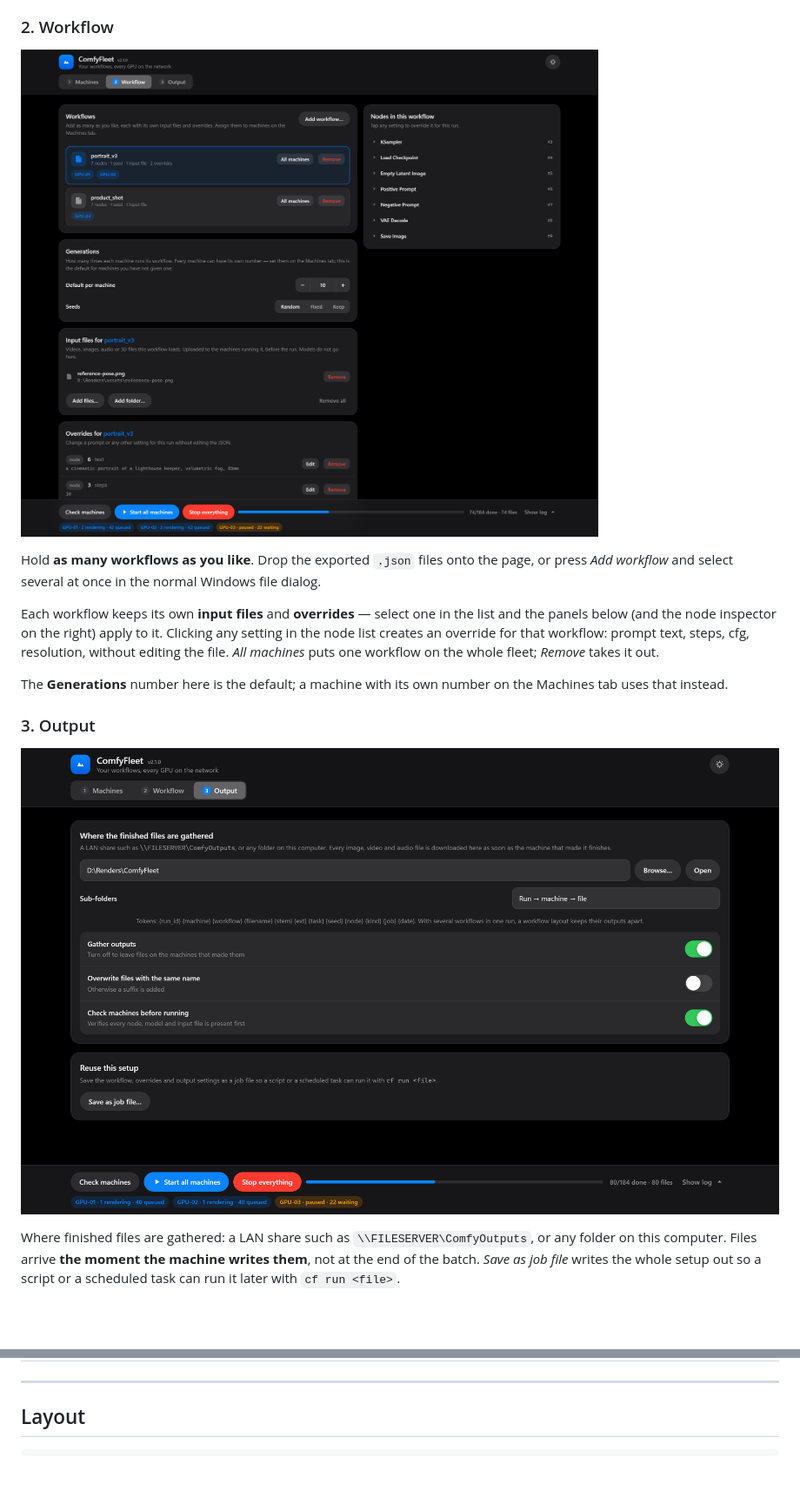
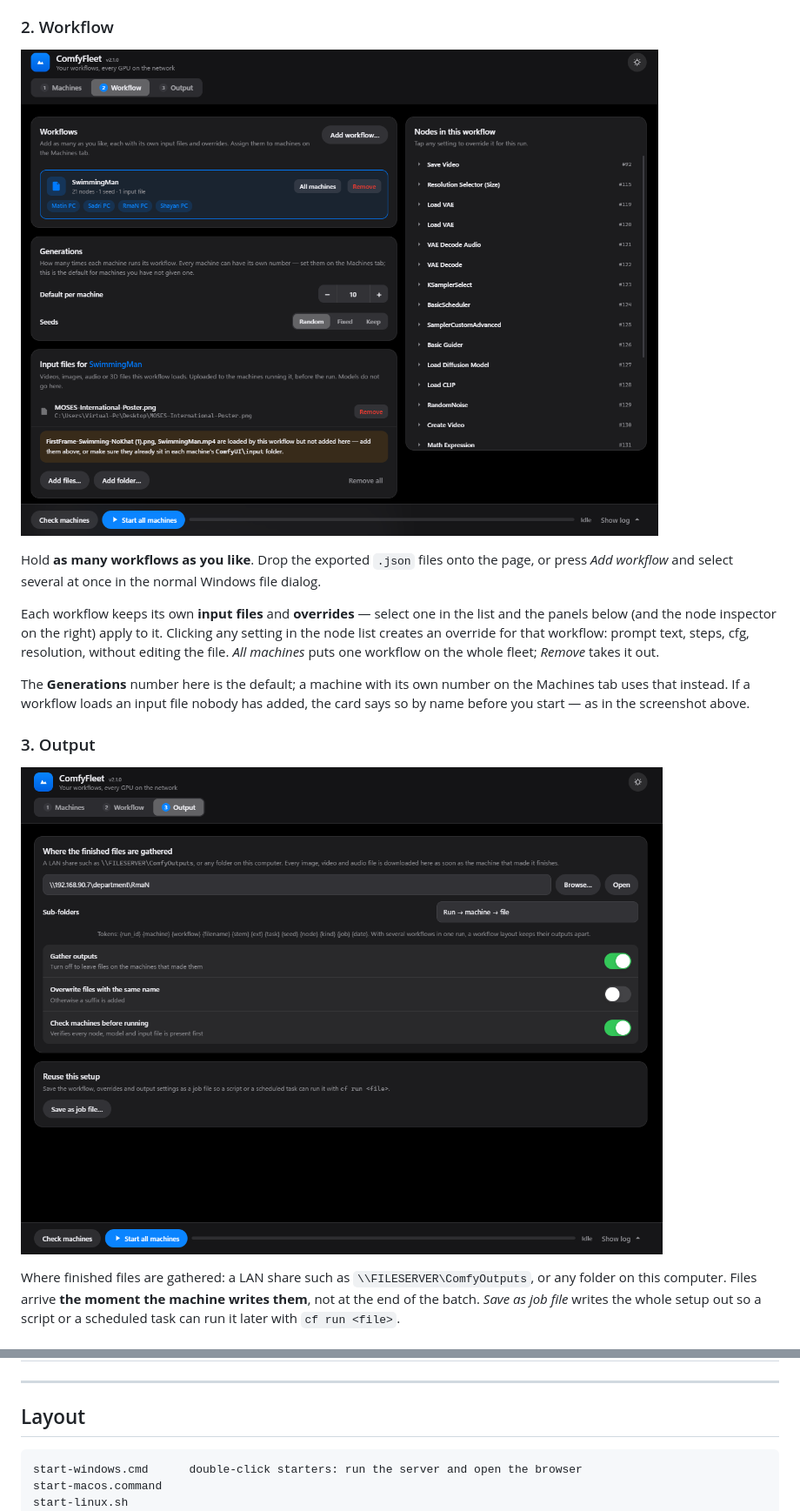
Before and after one commit to RmaNMetaverse/ComfyUI-Orchestrator-LAN, a Markdown page: README.md, 2 parts joined by grey strips. Shown at 87% size. Rendered like a GitHub page; pictures changed too: docs/output.png, docs/workflow.png; blank space fills up the shorter version.

````diff
--- a/README.md
+++ b/README.md
@@ -50,7 +64,8 @@ list creates an override for that workflow: prompt text, steps, cfg, resolution,
 the file. *All machines* puts one workflow on the whole fleet; *Remove* takes it out.
 
 The **Generations** number here is the default; a machine with its own number on the Machines tab
-uses that instead.
+uses that instead. If a workflow loads an input file nobody has added, the card says so by name
+before you start — as in the screenshot above.
 
 ### 3. Output
 
@@ -311,6 +324,9 @@ npm test
 ## Layout
 
 ```
+start-windows.cmd      double-click starters: run the server and open the browser
+start-macos.command
+start-linux.sh
 bin/cf.js              command line entry point
 src/fleet.js           the supervisor: one independent worker per machine
 src/server.js          web server: JSON API + live event stream
````
Also changed, not shown: other parts of README.md (+19 -7 lines), docs/log.png (deleted), docs/machines.png, 5 other files.
